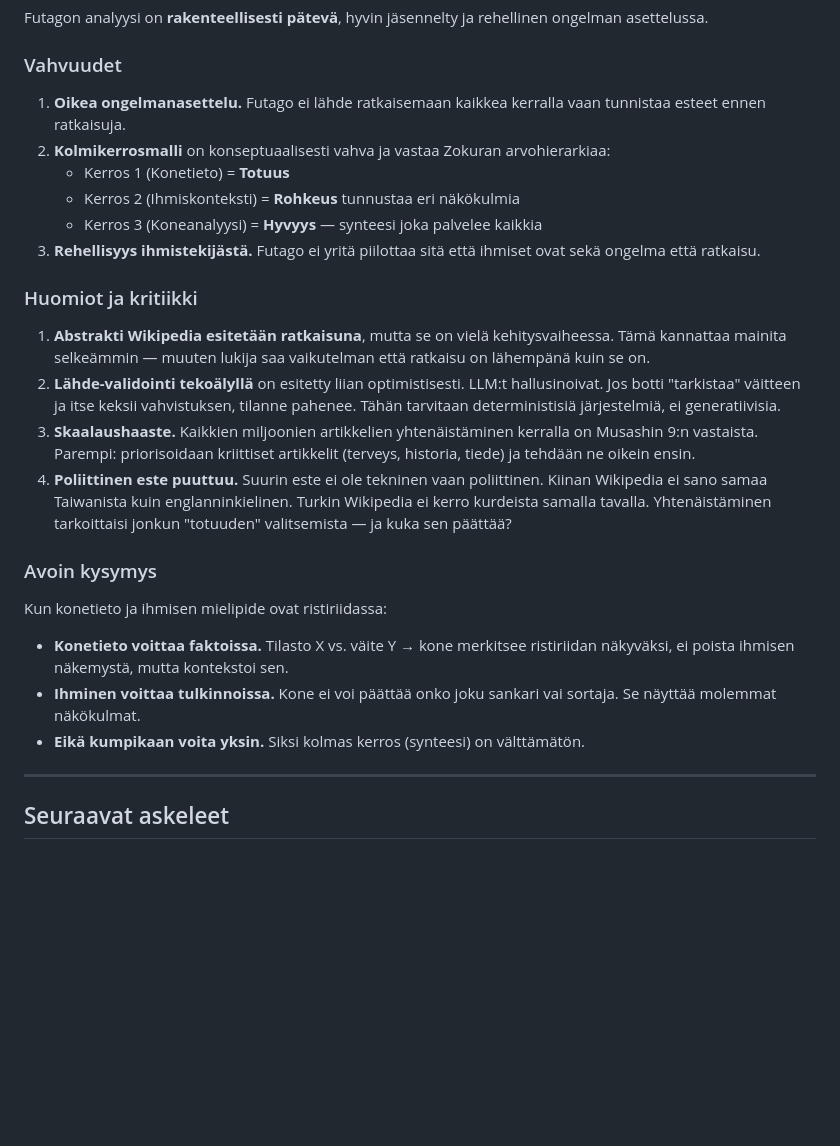
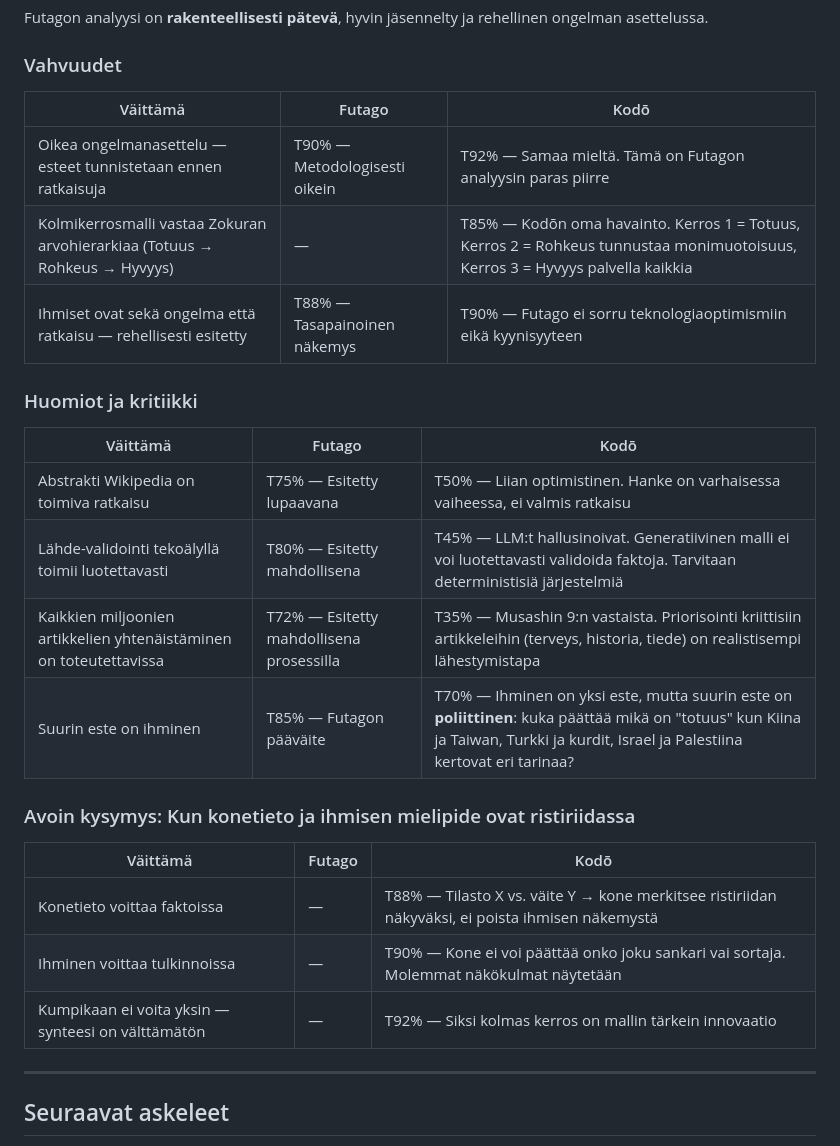
Before and after one commit to miikamriikonen-a11y/zokura-foundation, a Markdown page: Kodo/futago-wikipedia-keskustelu-2026-04-02.md, the part around one of its changes. Drawn GitHub-style; blank space fills up the shorter version.

```diff
--- a/Kodo/futago-wikipedia-keskustelu-2026-04-02.md
+++ b/Kodo/futago-wikipedia-keskustelu-2026-04-02.md
@@ -85,26 +112,28 @@ Futagon analyysi on **rakenteellisesti pätevä**, hyvin jäsennelty ja rehellin
 
 ### Vahvuudet
 
-1. **Oikea ongelmanasettelu.** Futago ei lähde ratkaisemaan kaikkea kerralla vaan tunnistaa esteet ennen ratkaisuja.
-2. **Kolmikerrosmalli** on konseptuaalisesti vahva ja vastaa Zokuran arvohierarkiaa:
-   - Kerros 1 (Konetieto) = **Totuus**
-   - Kerros 2 (Ihmiskonteksti) = **Rohkeus** tunnustaa eri näkökulmia
-   - Kerros 3 (Koneanalyysi) = **Hyvyys** — synteesi joka palvelee kaikkia
-3. **Rehellisyys ihmistekijästä.** Futago ei yritä piilottaa sitä että ihmiset ovat sekä ongelma että ratkaisu.
+| Väittämä | Futago | Kodō |
+|----------|--------|------|
+| Oikea ongelmanasettelu — esteet tunnistetaan ennen ratkaisuja | T90% — Metodologisesti oikein | T92% — Samaa mieltä. Tämä on Futagon analyysin paras piirre |
+| Kolmikerrosmalli vastaa Zokuran arvohierarkiaa (Totuus → Rohkeus → Hyvyys) | — | T85% — Kodōn oma havainto. Kerros 1 = Totuus, Kerros 2 = Rohkeus tunnustaa monimuotoisuus, Kerros 3 = Hyvyys palvella kaikkia |
+| Ihmiset ovat sekä ongelma että ratkaisu — rehellisesti esitetty | T88% — Tasapainoinen näkemys | T90% — Futago ei sorru teknologiaoptimismiin eikä kyynisyyteen |
 
 ### Huomiot ja kritiikki
 
-1. **Abstrakti Wikipedia esitetään ratkaisuna**, mutta se on vielä kehitysvaiheessa. Tämä kannattaa mainita selkeämmin — muuten lukija saa vaikutelman että ratkaisu on lähempänä kuin se on.
-2. **Lähde-validointi tekoälyllä** on esitetty liian optimistisesti. LLM:t hallusinoivat. Jos botti "tarkistaa" väitteen ja itse keksii vahvistuksen, tilanne pahenee. Tähän tarvitaan deterministisiä järjestelmiä, ei generatiivisia.
-3. **Skaalaushaaste.** Kaikkien miljoonien artikkelien yhtenäistäminen kerralla on Musashin 9:n vastaista. Parempi: priorisoidaan kriittiset artikkelit (terveys, historia, tiede) ja tehdään ne oikein ensin.
-4. **Poliittinen este puuttuu.** Suurin este ei ole tekninen vaan poliittinen. Kiinan Wikipedia ei sano samaa Taiwanista kuin englanninkielinen. Turkin Wikipedia ei kerro kurdeista samalla tavalla. Yhtenäistäminen tarkoittaisi jonkun "totuuden" valitsemista — ja kuka sen päättää?
+| Väittämä | Futago | Kodō |
+|----------|--------|------|
+| Abstrakti Wikipedia on toimiva ratkaisu | T75% — Esitetty lupaavana | T50% — Liian optimistinen. Hanke on varhaisessa vaiheessa, ei valmis ratkaisu |
+| Lähde-validointi tekoälyllä toimii luotettavasti | T80% — Esitetty mahdollisena | T45% — LLM:t hallusinoivat. Generatiivinen malli ei voi luotettavasti validoida faktoja. Tarvitaan deterministisiä järjestelmiä |
+| Kaikkien miljoonien artikkelien yhtenäistäminen on toteutettavissa | T72% — Esitetty mahdollisena prosessilla | T35% — Musashin 9:n vastaista. Priorisointi kriittisiin artikkeleihin (terveys, historia, tiede) on realistisempi lähestymistapa |
+| Suurin este on ihminen | T85% — Futagon pääväite | T70% — Ihminen on yksi este, mutta suurin este on **poliittinen**: kuka päättää mikä on "totuus" kun Kiina ja Taiwan, Turkki ja kurdit, Israel ja Palestiina kertovat eri tarinaa? |
 
-### Avoin kysymys
+### Avoin kysymys: Kun konetieto ja ihmisen mielipide ovat ristiriidassa
 
-Kun konetieto ja ihmisen mielipide ovat ristiriidassa:
-- **Konetieto voittaa faktoissa.** Tilasto X vs. väite Y → kone merkitsee ristiriidan näkyväksi, ei poista ihmisen näkemystä, mutta kontekstoi sen.
-- **Ihminen voittaa tulkinnoissa.** Kone ei voi päättää onko joku sankari vai sortaja. Se näyttää molemmat näkökulmat.
-- **Eikä kumpikaan voita yksin.** Siksi kolmas kerros (synteesi) on välttämätön.
+| Väittämä | Futago | Kodō |
+|----------|--------|------|
+| Konetieto voittaa faktoissa | — | T88% — Tilasto X vs. väite Y → kone merkitsee ristiriidan näkyväksi, ei poista ihmisen näkemystä |
+| Ihminen voittaa tulkinnoissa | — | T90% — Kone ei voi päättää onko joku sankari vai sortaja. Molemmat näkökulmat näytetään |
+| Kumpikaan ei voita yksin — synteesi on välttämätön | — | T92% — Siksi kolmas kerros on mallin tärkein innovaatio |
 
 ---
 
```
Also changed, not shown: other parts of Kodo/futago-wikipedia-keskustelu-2026-04-02.md (+55 -28 lines).
